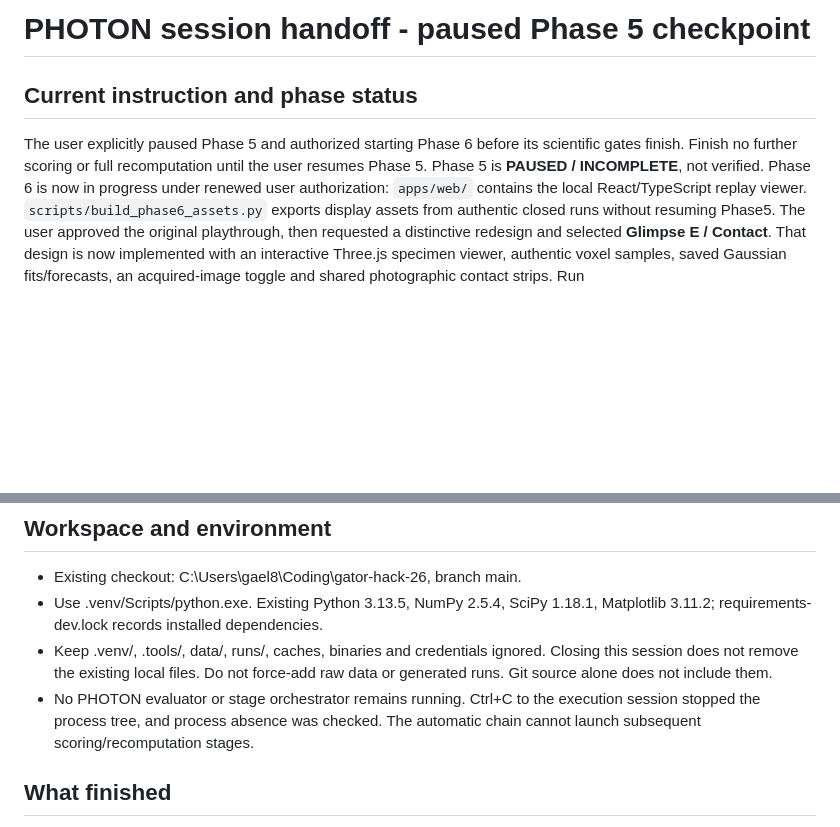
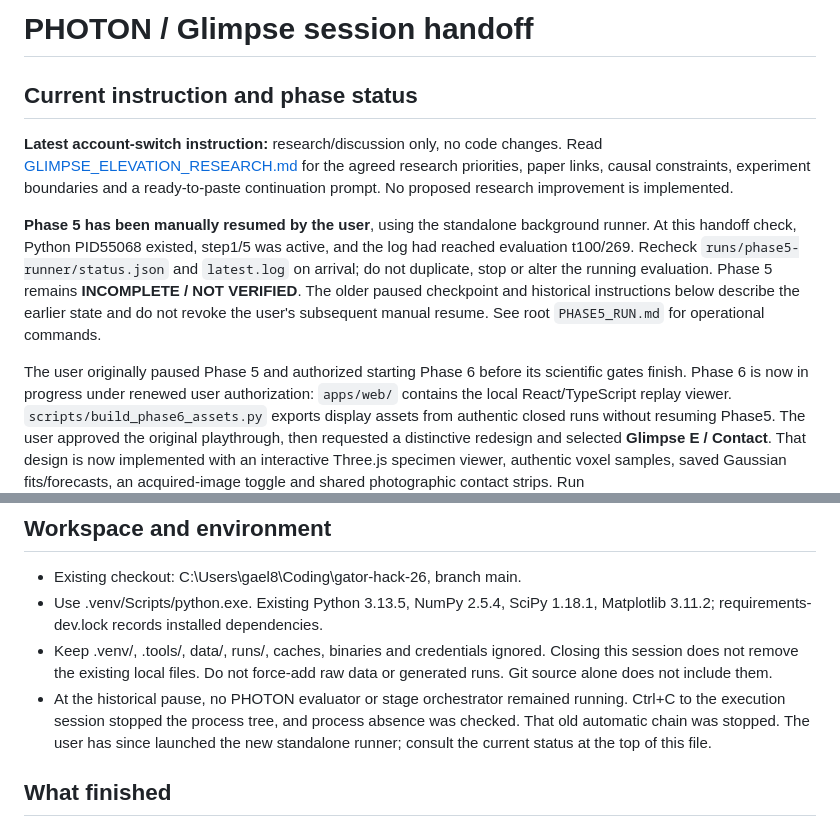
Before and after one commit to GG1627/gator-hack-26, a Markdown page: docs/HANDOFF.md, 2 parts joined by grey strips. Rendered like a GitHub page; blank space fills up the shorter version.

```diff
--- a/docs/HANDOFF.md
+++ b/docs/HANDOFF.md
@@ -1,10 +1,22 @@
-# PHOTON session handoff - paused Phase 5 checkpoint
+# PHOTON / Glimpse session handoff
 
 ## Current instruction and phase status
 
-The user explicitly paused Phase 5 and authorized starting Phase 6 before its
-scientific gates finish. Finish no further scoring or full recomputation until
-the user resumes Phase 5. Phase 5 is **PAUSED / INCOMPLETE**, not verified.
+**Latest account-switch instruction:** research/discussion only, no code changes.
+Read [GLIMPSE_ELEVATION_RESEARCH.md](GLIMPSE_ELEVATION_RESEARCH.md) for the agreed
+research priorities, paper links, causal constraints, experiment boundaries and
+a ready-to-paste continuation prompt. No proposed research improvement is implemented.
+
+**Phase 5 has been manually resumed by the user**, using the standalone background
+runner. At this handoff check, Python PID55068 existed, step1/5 was active, and the
+log had reached evaluation t100/269. Recheck `runs/phase5-runner/status.json` and
+`latest.log` on arrival; do not duplicate, stop or alter the running evaluation.
+Phase 5 remains **INCOMPLETE / NOT VERIFIED**. The older paused checkpoint and
+historical instructions below describe the earlier state and do not revoke the
+user's subsequent manual resume. See root `PHASE5_RUN.md` for operational commands.
+
+The user originally paused Phase 5 and authorized starting Phase 6 before its
+scientific gates finish.
 Phase 6 is now in progress under renewed user authorization: `apps/web/`
 contains the local React/TypeScript replay viewer. `scripts/build_phase6_assets.py`
 exports display assets from authentic closed runs without resuming Phase5.
@@ -33,9 +45,10 @@ scientific protocol and its completion gates have not changed.
 - Keep .venv/, .tools/, data/, runs/, caches, binaries and credentials ignored.
   Closing this session does not remove the existing local files. Do not
   force-add raw data or generated runs. Git source alone does not include them.
-- No PHOTON evaluator or stage orchestrator remains running. Ctrl+C to the
+- At the historical pause, no PHOTON evaluator or stage orchestrator remained running. Ctrl+C to the
   execution session stopped the process tree, and process absence was checked.
-  The automatic chain cannot launch subsequent scoring/recomputation stages.
+  That old automatic chain was stopped. The user has since launched the new
+  standalone runner; consult the current status at the top of this file.
 
 ## What finished
 
```
Also changed, not shown: BUILD_PHASES.md (+14 -2 lines), docs/GLIMPSE_ELEVATION_RESEARCH.md (added, +199 -0 lines).
